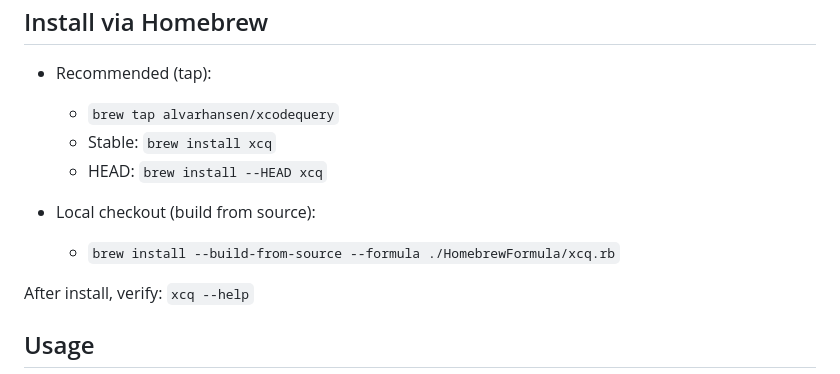
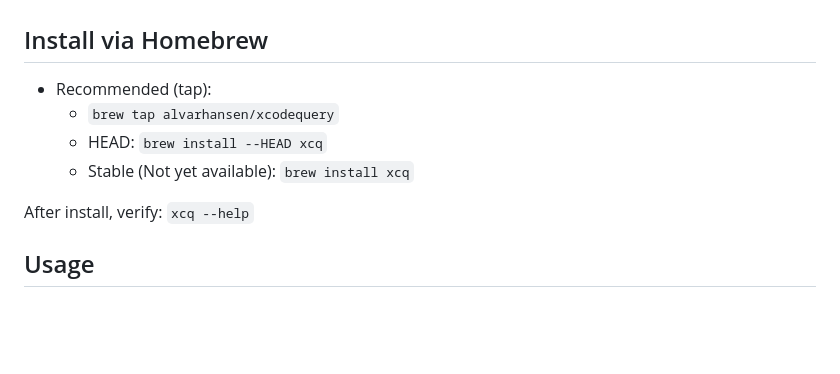
Before and after one commit to alvarhansen/XcodeQuery, a Markdown page: Readme.md, the part around the change. Drawn GitHub-style; blank space fills up the shorter version.

```diff
--- a/Readme.md
+++ b/Readme.md
@@ -8,11 +8,8 @@ Xcode Query (xcq) uses a GraphQL-style query language for predictable, composabl
 
 - Recommended (tap):
   - `brew tap alvarhansen/xcodequery`
-  - Stable: `brew install xcq`
   - HEAD: `brew install --HEAD xcq`
-
-- Local checkout (build from source):
-  - `brew install --build-from-source --formula ./HomebrewFormula/xcq.rb`
+  - Stable (Not yet available): `brew install xcq`
 
 After install, verify: `xcq --help`
 
```
